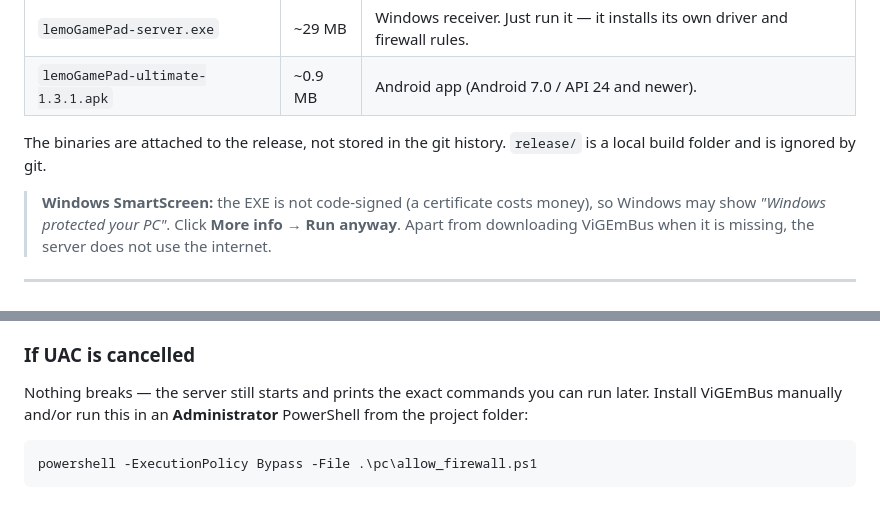
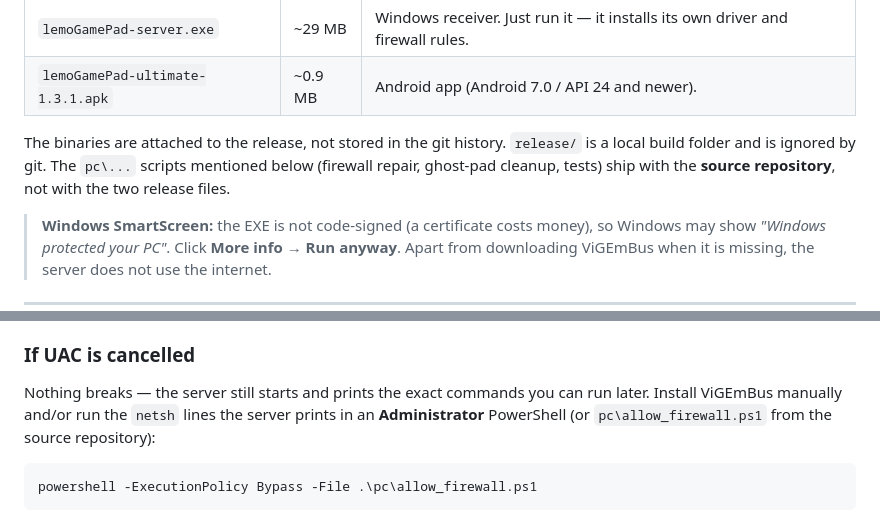
Before and after one commit to Alamshowkatdar/lemoGamePad-ultimate, a Markdown page: README.md, 2 parts joined by grey strips. Drawn GitHub-style.

Commit message:
Explain which files the release vs source repository contains

````diff
--- a/README.md
+++ b/README.md
@@ -50,6 +50,8 @@ and download both files:
 
 The binaries are attached to the release, not stored in the git history.
 `release/` is a local build folder and is ignored by git.
+The `pc\...` scripts mentioned below (firewall repair, ghost-pad cleanup, tests)
+ship with the **source repository**, not with the two release files.
 
 > **Windows SmartScreen:** the EXE is not code-signed (a certificate costs money),
 > so Windows may show *"Windows protected your PC"*. Click **More info → Run
@@ -109,8 +111,9 @@ The banner always tells you the real state, so you can see what is missing.
 ### If UAC is cancelled
 
 Nothing breaks — the server still starts and prints the exact commands you can
-run later. Install ViGEmBus manually and/or run this in an **Administrator**
-PowerShell from the project folder:
+run later. Install ViGEmBus manually and/or run the `netsh` lines the server
+prints in an **Administrator** PowerShell (or `pc\allow_firewall.ps1` from the
+source repository):
 
 ```powershell
 powershell -ExecutionPolicy Bypass -File .\pc\allow_firewall.ps1
````
